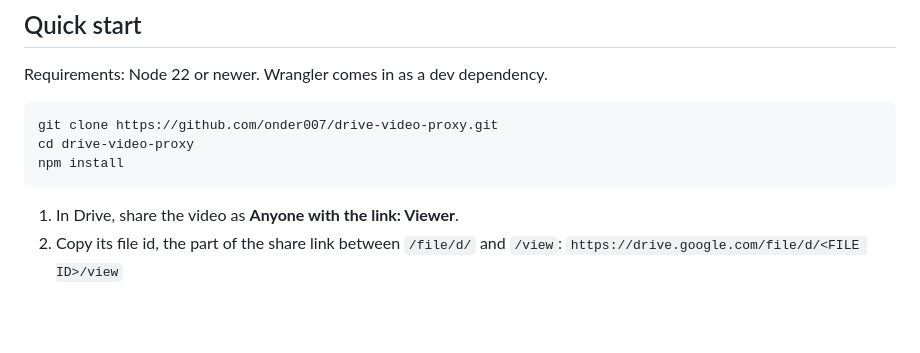
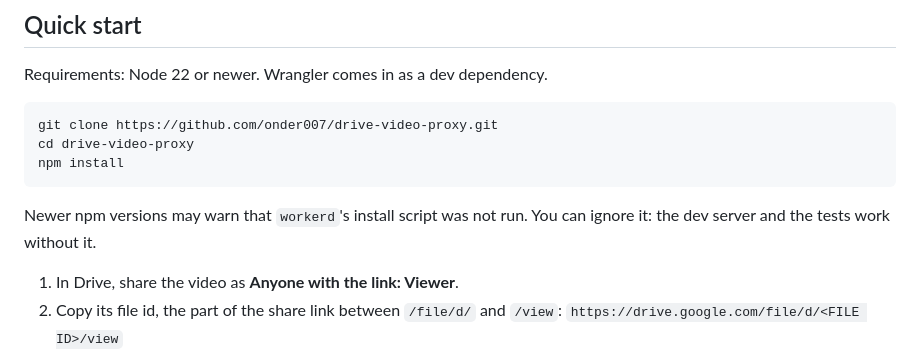
Before and after one commit to onder007/drive-video-proxy, a Markdown page: README.md, the part around the change. Rendered like a GitHub page; blank space fills up the shorter version.

Commit message:
README: note about the npm install-script warning

````diff
--- a/README.md
+++ b/README.md
@@ -26,6 +26,8 @@ git clone https://github.com/onder007/drive-video-proxy.git
 cd drive-video-proxy
 npm install
 ```
+
+Newer npm versions may warn that `workerd`'s install script was not run. You can ignore it: the dev server and the tests work without it.
 
 1. In Drive, share the video as **Anyone with the link: Viewer**.
 2. Copy its file id, the part of the share link between `/file/d/` and `/view`:
````
